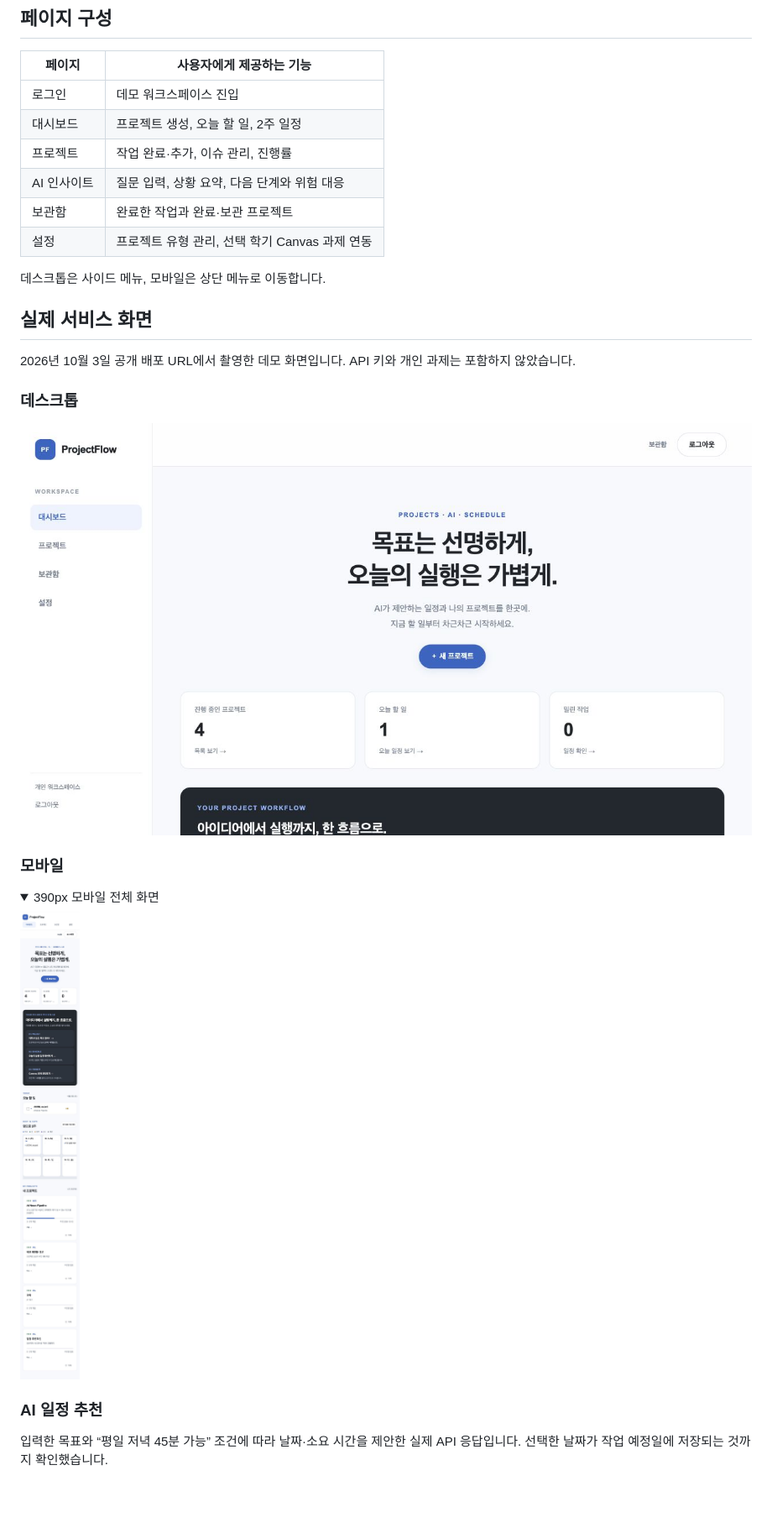
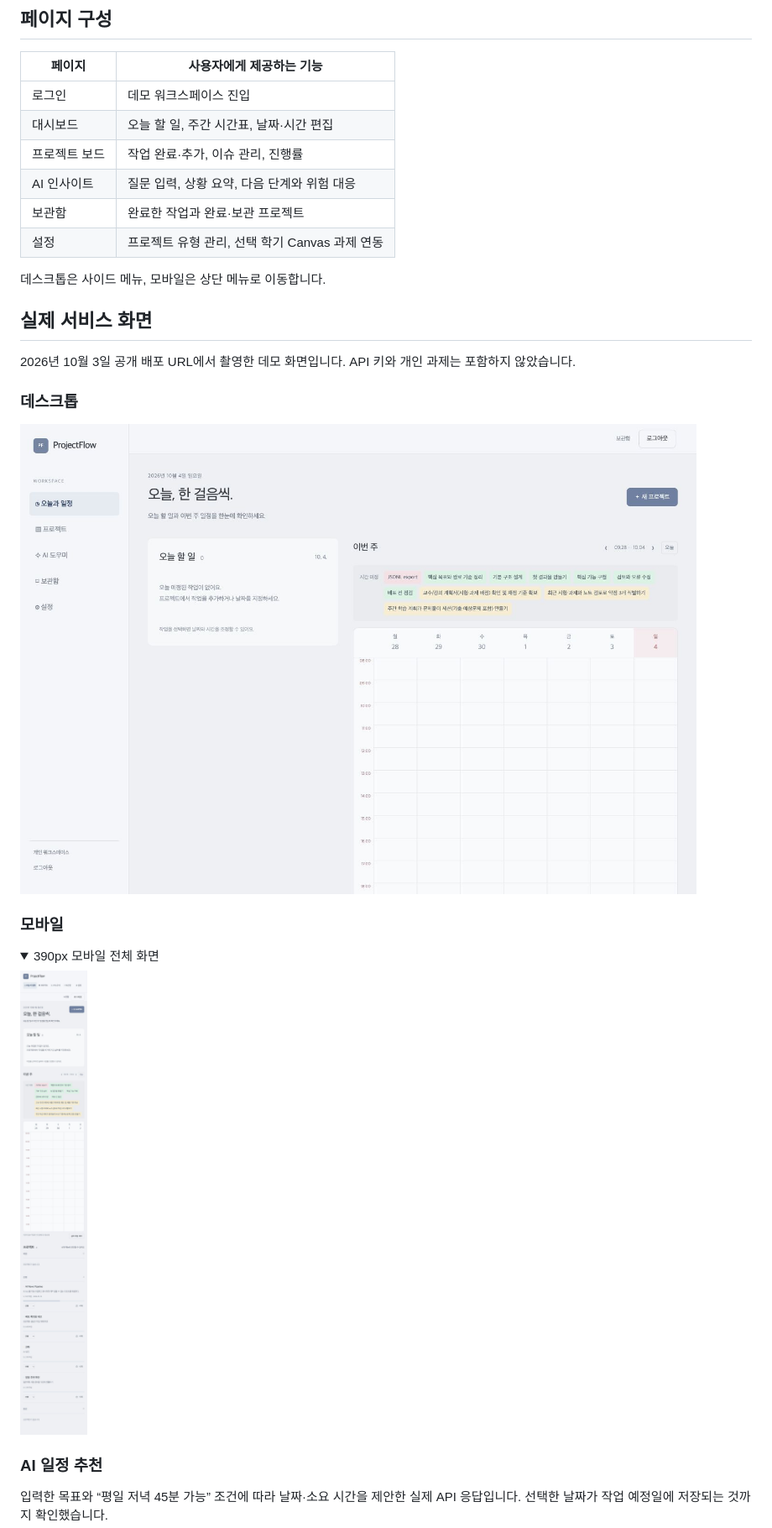
Before and after one commit to gaori2952/A1-3, a Markdown page: README.md, the part around the change printed below. Shown: that part at 84% size. Rendered like a GitHub page; pictures changed too: docs/screenshots/planner-a-desktop.jpg (added), docs/screenshots/planner-a-mobile.jpg (added); folded sections open; blank space fills up the shorter version.

Commit message:
Document interview-based planner and refresh desktop/mobile evidence

```diff
--- a/README.md
+++ b/README.md
@@ -16,8 +16,8 @@
 | 페이지 | 사용자에게 제공하는 기능 |
 | --- | --- |
 | 로그인 | 데모 워크스페이스 진입 |
-| 대시보드 | 프로젝트 생성, 오늘 할 일, 2주 일정 |
-| 프로젝트 | 작업 완료·추가, 이슈 관리, 진행률 |
+| 대시보드 | 오늘 할 일, 주간 시간표, 날짜·시간 편집 |
+| 프로젝트 보드 | 작업 완료·추가, 이슈 관리, 진행률 |
 | AI 인사이트 | 질문 입력, 상황 요약, 다음 단계와 위험 대응 |
 | 보관함 | 완료한 작업과 완료·보관 프로젝트 |
 | 설정 | 프로젝트 유형 관리, 선택 학기 Canvas 과제 연동 |
@@ -28,13 +28,13 @@
 2026년 10월 3일 공개 배포 URL에서 촬영한 데모 화면입니다. API 키와 개인 과제는 포함하지 않았습니다.
 
 ### 데스크톱
-![데스크톱 대시보드](docs/screenshots/projectflow-redesign-desktop.jpg)
+![데스크톱 대시보드](docs/screenshots/planner-a-desktop.jpg)
 
 ### 모바일
 <details>
 <summary>390px 모바일 전체 화면</summary>
 
-<img src="docs/screenshots/projectflow-redesign-mobile.jpg" alt="모바일 대시보드 전체 화면" width="320">
+<img src="docs/screenshots/planner-a-mobile.jpg" alt="모바일 대시보드 전체 화면" width="320">
 
 </details>
 
```
Also changed, not shown: other parts of README.md (+3 -0 lines), docs/service-plan.md (+4 -1 lines), docs/verification.md (+3 -0 lines).
